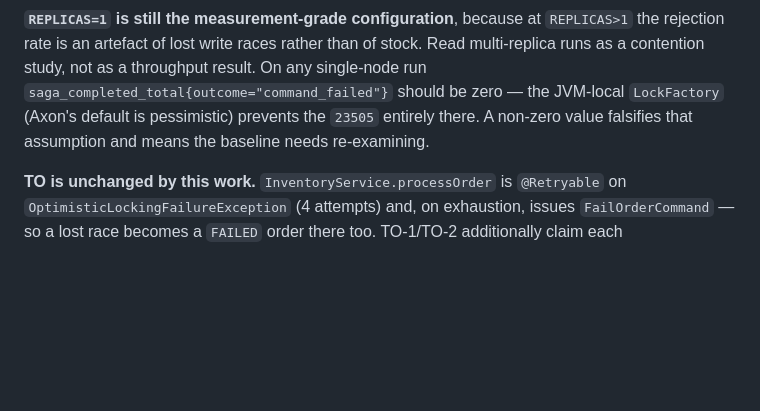
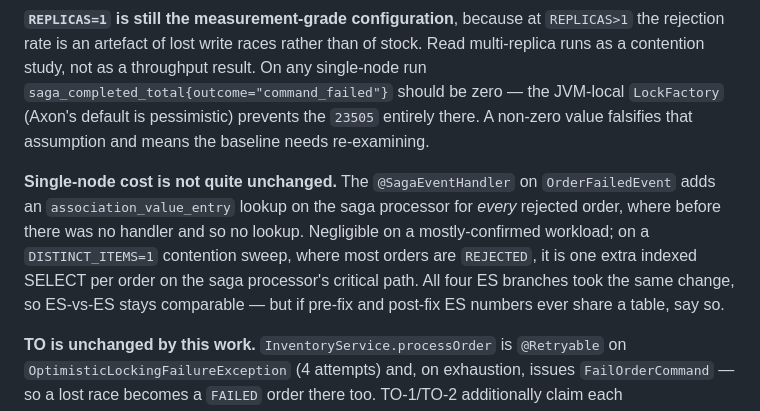
Before and after one commit to WiktorSzymanski/inventory-item, a Markdown page: CLAUDE.md, the part around the change. Drawn GitHub-style; blank space fills up the shorter version.

Commit message:
Note the extra association lookup per rejected order

```diff
--- a/CLAUDE.md
+++ b/CLAUDE.md
@@ -118,6 +118,14 @@ runs as a contention study, not as a throughput result. On any single-node run
 `LockFactory` (Axon's default is pessimistic) prevents the `23505` entirely there. A non-zero
 value falsifies that assumption and means the baseline needs re-examining.
 
+**Single-node cost is not quite unchanged.** The `@SagaEventHandler` on `OrderFailedEvent`
+adds an `association_value_entry` lookup on the saga processor for *every* rejected order,
+where before there was no handler and so no lookup. Negligible on a mostly-confirmed
+workload; on a `DISTINCT_ITEMS=1` contention sweep, where most orders are `REJECTED`, it is
+one extra indexed SELECT per order on the saga processor's critical path. All four ES
+branches took the same change, so ES-vs-ES stays comparable — but if pre-fix and post-fix ES
+numbers ever share a table, say so.
+
 **TO is unchanged by this work.** `InventoryService.processOrder` is `@Retryable`
 on `OptimisticLockingFailureException` (4 attempts) and, on exhaustion, issues
 `FailOrderCommand` — so a lost race becomes a `FAILED` order there too. TO-1/TO-2
```
